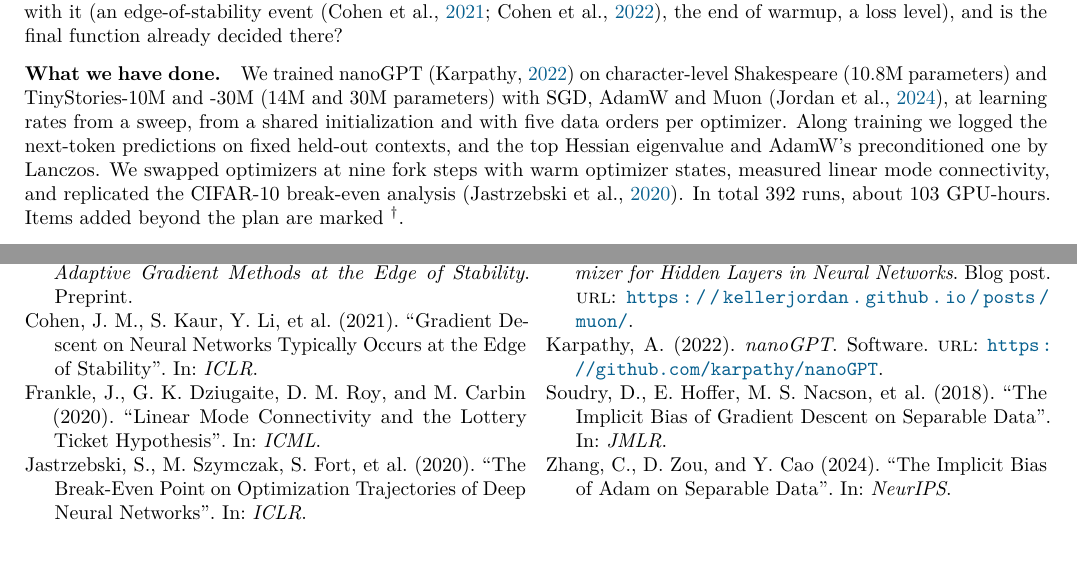
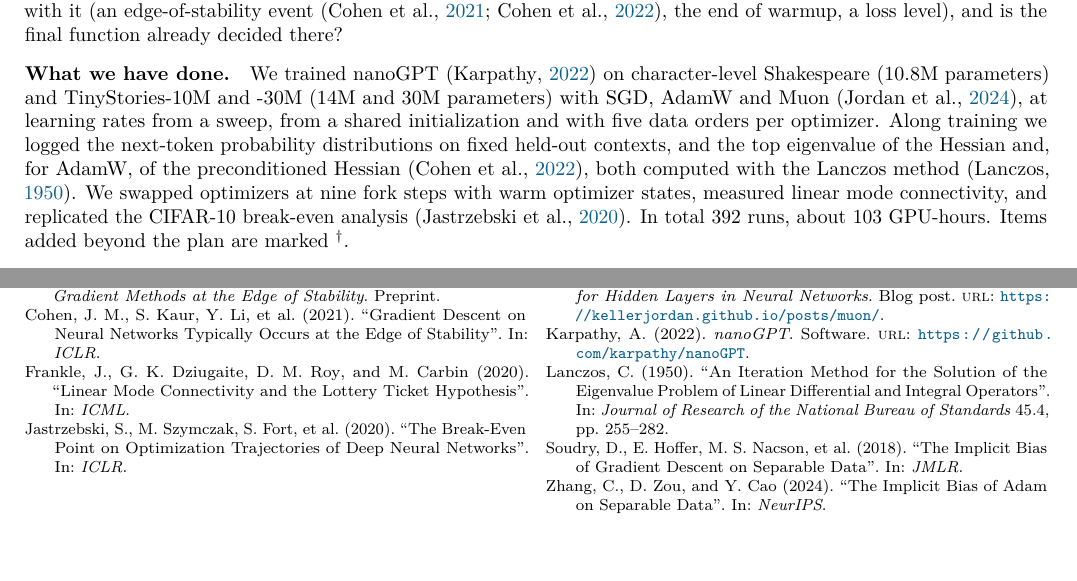
Before and after one commit to qqgjyx/MIT-6.7910, a LaTeX document (report/checkpoint.tex): two parts of pages 1 and 2 of 2, joined at a grey line, cut so that both start at the same text, the shorter picture padded with empty space. Compiled offline with pdfLaTeX.

Commit message:
Clarify what was logged and how the sharpness was computed in the checkpoint

```diff
--- a/report/checkpoint.tex
+++ b/report/checkpoint.tex
@@ -23,6 +23,7 @@
 \renewcommand\maketitle{\begin{center}{\large\bfseries\@title\par}\vspace{3pt}\@author\quad\textperiodcentered\quad\@date\end{center}}
 \makeatother
 \newcommand{\extra}{\textsuperscript{\dag}}
+\renewcommand*{\bibfont}{\footnotesize}
 
 \title{Together First, Apart Later? When Optimizers Start to Learn Different Functions\\[1pt]
 \normalfont Initial checkpoint, MIT 6.7910, Fall 2026}
@@ -41,8 +42,9 @@ loss level), and is the final function already decided there?
 \paragraph{What we have done.} We trained nanoGPT \citep{karpathy2022nanogpt} on character-level
 Shakespeare (10.8M parameters) and TinyStories-10M and -30M (14M and 30M parameters) with SGD, AdamW and Muon
 \citep{jordan2024muon}, at learning rates from a sweep, from a shared initialization and with five data orders
-per optimizer. Along training we logged the next-token predictions on fixed held-out contexts, and the top
-Hessian eigenvalue and AdamW's preconditioned one by Lanczos. We swapped optimizers at nine fork steps with warm
+per optimizer. Along training we logged the next-token probability distributions on fixed held-out contexts,
+and the top eigenvalue of the Hessian and, for AdamW, of the preconditioned Hessian \citep{cohen2022adaptive},
+both computed with the Lanczos method \citep{lanczos1950}. We swapped optimizers at nine fork steps with warm
 optimizer states, measured linear mode connectivity, and replicated the CIFAR-10 break-even analysis
 \citep{jastrzebski2020breakeven}. In total 392 runs, about 103 GPU-hours. Items added beyond the plan are
 marked \extra.
```
Also changed, not shown: report/refs.bib (+10 -0 lines), report/checkpoint.pdf.
